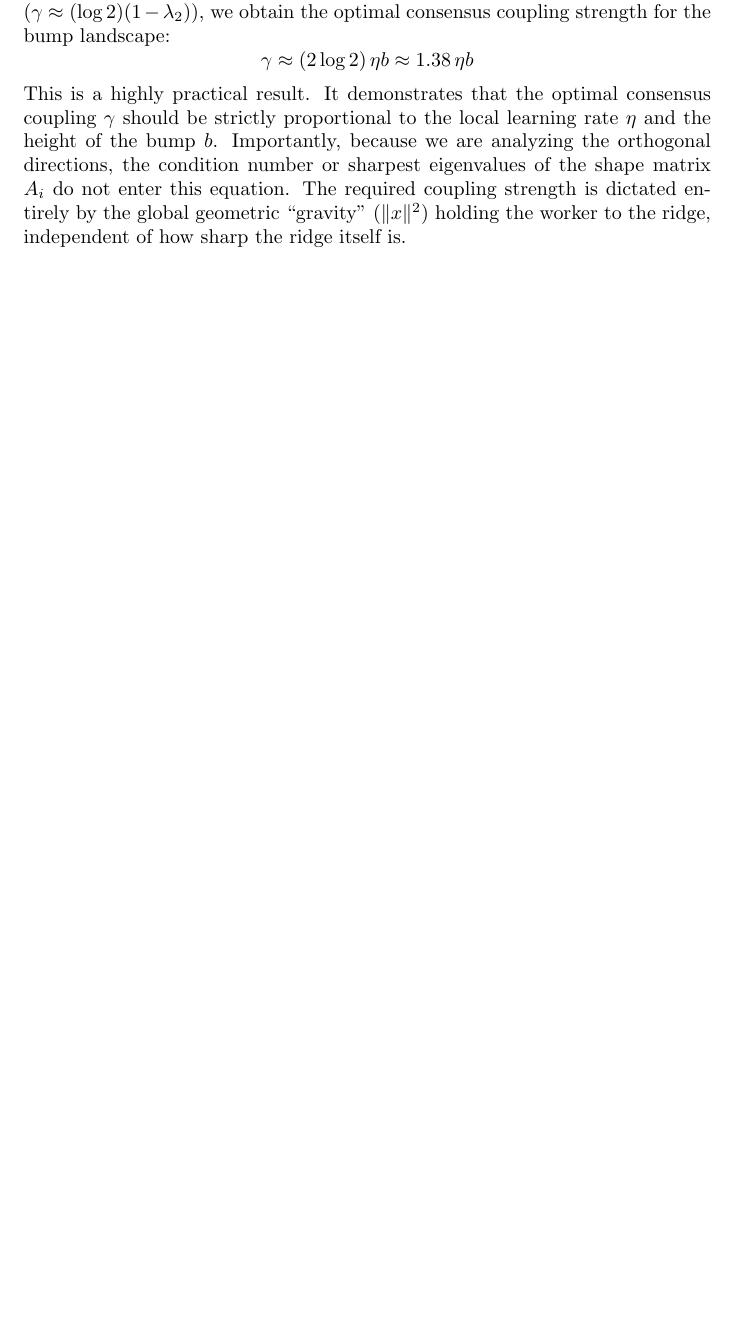
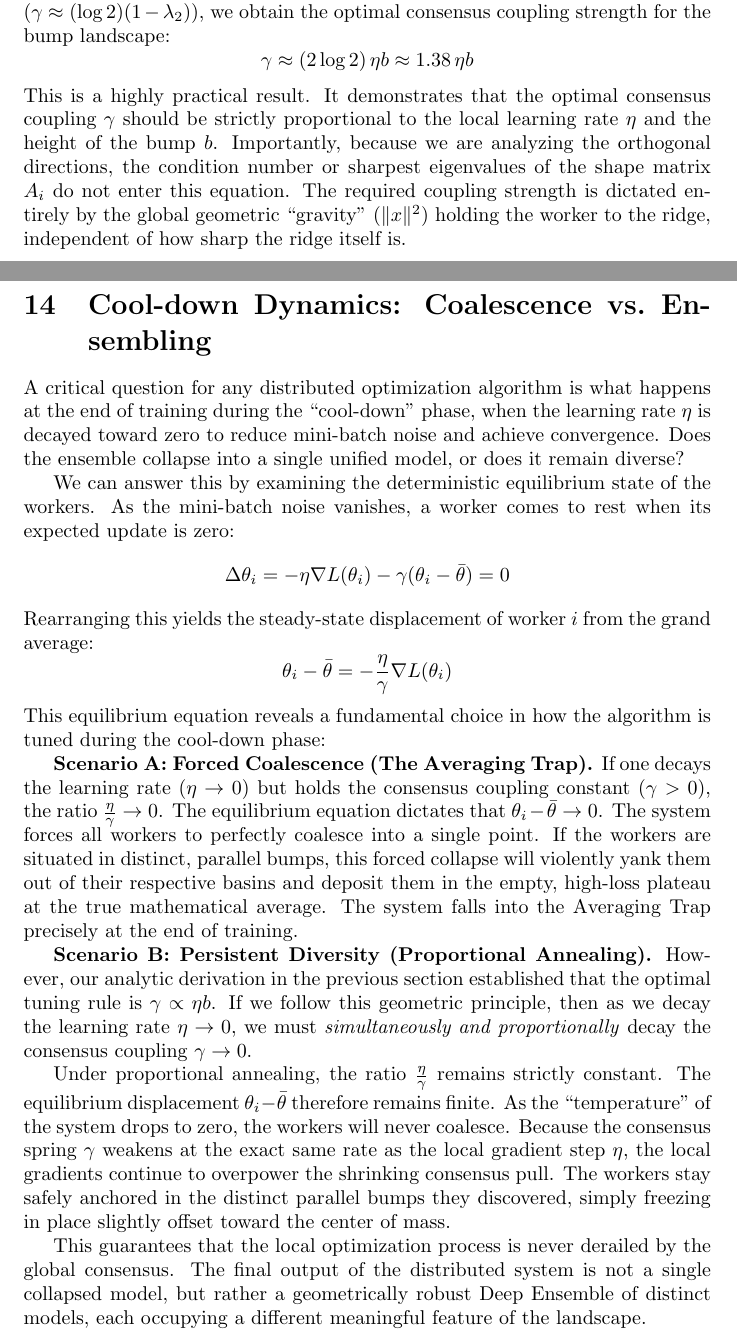
Before and after one commit to deanpfoster/research, a LaTeX document (bumps/distributed_bumps.tex): part of page 12 of 16 before the commit and two parts of pages 12 and 13 of 17 after it, the two joined at a grey line, cut so that both start at the same text, the shorter picture padded with empty space. Compiled offline with pdfLaTeX.

Commit message:
distributed_bumps: analyze cool-down equilibrium and proportional annealing vs forced coalescence

```diff
--- a/bumps/distributed_bumps.tex
+++ b/bumps/distributed_bumps.tex
@@ -512,6 +512,28 @@ Plugging this spectral gap back into our design rule from the previous section (
 \]
 This is a highly practical result. It demonstrates that the optimal consensus coupling $\gamma$ should be strictly proportional to the local learning rate $\eta$ and the height of the bump $b$. Importantly, because we are analyzing the orthogonal directions, the condition number or sharpest eigenvalues of the shape matrix $A_i$ do not enter this equation. The required coupling strength is dictated entirely by the global geometric ``gravity'' ($\|x\|^2$) holding the worker to the ridge, independent of how sharp the ridge itself is.
 
+\section{Cool-down Dynamics: Coalescence vs.\ Ensembling}
+
+A critical question for any distributed optimization algorithm is what happens at the end of training during the ``cool-down'' phase, when the learning rate $\eta$ is decayed toward zero to reduce mini-batch noise and achieve convergence. Does the ensemble collapse into a single unified model, or does it remain diverse?
+
+We can answer this by examining the deterministic equilibrium state of the workers. As the mini-batch noise vanishes, a worker comes to rest when its expected update is zero:
+\[
+\Delta \theta_i = -\eta \nabla L(\theta_i) - \gamma(\theta_i - \bar{\theta}) = 0
+\]
+Rearranging this yields the steady-state displacement of worker $i$ from the grand average:
+\[
+\theta_i - \bar{\theta} = -\frac{\eta}{\gamma} \nabla L(\theta_i)
+\]
+This equilibrium equation reveals a fundamental choice in how the algorithm is tuned during the cool-down phase:
+
+\textbf{Scenario A: Forced Coalescence (The Averaging Trap).} If one decays the learning rate ($\eta \to 0$) but holds the consensus coupling constant ($\gamma > 0$), the ratio $\frac{\eta}{\gamma} \to 0$. The equilibrium equation dictates that $\theta_i - \bar{\theta} \to 0$. The system forces all workers to perfectly coalesce into a single point. If the workers are situated in distinct, parallel bumps, this forced collapse will violently yank them out of their respective basins and deposit them in the empty, high-loss plateau at the true mathematical average. The system falls into the Averaging Trap precisely at the end of training.
+
+\textbf{Scenario B: Persistent Diversity (Proportional Annealing).} However, our analytic derivation in the previous section established that the optimal tuning rule is $\gamma \propto \eta b$. If we follow this geometric principle, then as we decay the learning rate $\eta \to 0$, we must \emph{simultaneously and proportionally} decay the consensus coupling $\gamma \to 0$.
+
+Under proportional annealing, the ratio $\frac{\eta}{\gamma}$ remains strictly constant. The equilibrium displacement $\theta_i - \bar{\theta}$ therefore remains finite. As the ``temperature'' of the system drops to zero, the workers will never coalesce. Because the consensus spring $\gamma$ weakens at the exact same rate as the local gradient step $\eta$, the local gradients continue to overpower the shrinking consensus pull. The workers stay safely anchored in the distinct parallel bumps they discovered, simply freezing in place slightly offset toward the center of mass.
+
+This guarantees that the local optimization process is never derailed by the global consensus. The final output of the distributed system is not a single collapsed model, but rather a geometrically robust Deep Ensemble of distinct models, each occupying a different meaningful feature of the landscape.
+
 \section{Design Principles}
 
 The bump picture suggests several operational principles.
```
